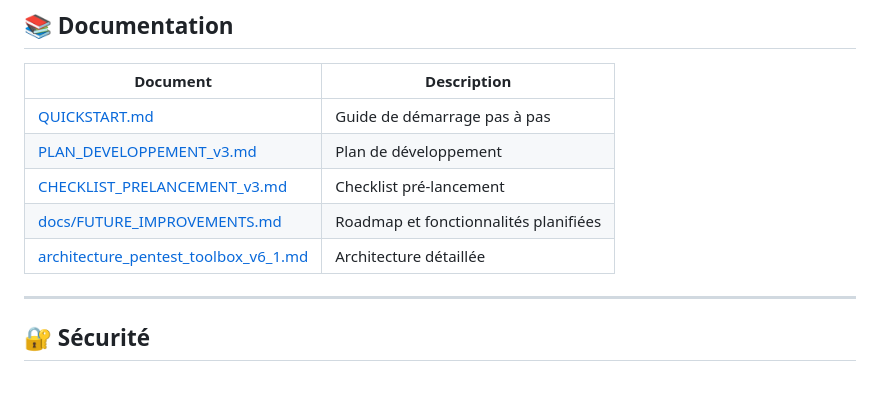
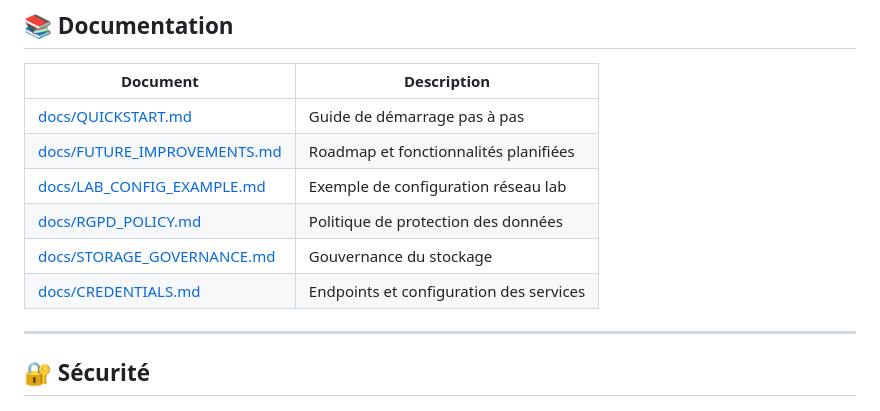
Before and after one commit to crls-cyber/e-pttb-msi-4-27-cs-d-2526, a Markdown page: LISEZMOI.md, the part around the change. GitHub-like rendering.

```diff
--- a/LISEZMOI.md
+++ b/LISEZMOI.md
@@ -267,11 +267,12 @@ Les plugins sont **auto-découverts** au démarrage — aucune modification du c
 
 | Document | Description |
 |----------|-------------|
-| [QUICKSTART.md](docs/QUICKSTART.md) | Guide de démarrage pas à pas |
-| [PLAN_DEVELOPPEMENT_v3.md](PLAN_DEVELOPPEMENT_v3.md) | Plan de développement |
-| [CHECKLIST_PRELANCEMENT_v3.md](CHECKLIST_PRELANCEMENT_v3.md) | Checklist pré-lancement |
+| [docs/QUICKSTART.md](docs/QUICKSTART.md) | Guide de démarrage pas à pas |
 | [docs/FUTURE_IMPROVEMENTS.md](docs/FUTURE_IMPROVEMENTS.md) | Roadmap et fonctionnalités planifiées |
-| [architecture_pentest_toolbox_v6_1.md](architecture_pentest_toolbox_v6_1.md) | Architecture détaillée |
+| [docs/LAB_CONFIG_EXAMPLE.md](docs/LAB_CONFIG_EXAMPLE.md) | Exemple de configuration réseau lab |
+| [docs/RGPD_POLICY.md](docs/RGPD_POLICY.md) | Politique de protection des données |
+| [docs/STORAGE_GOVERNANCE.md](docs/STORAGE_GOVERNANCE.md) | Gouvernance du stockage |
+| [docs/CREDENTIALS.md](docs/CREDENTIALS.md) | Endpoints et configuration des services |
 
 ---
 
```
Also changed, not shown: README.md (+5 -4 lines).
